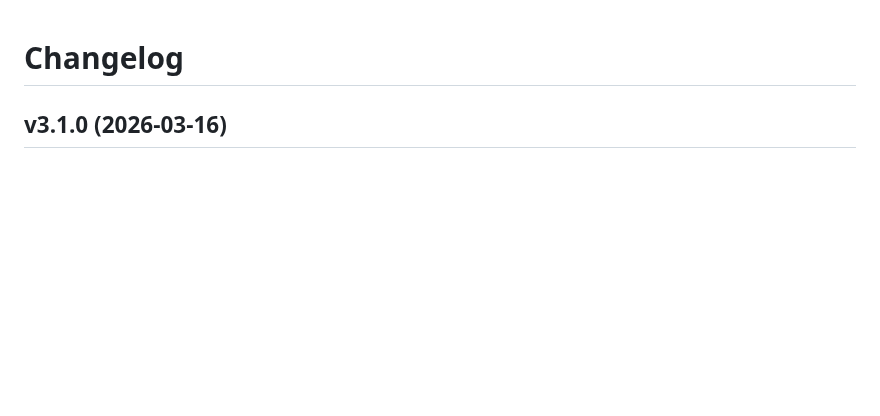
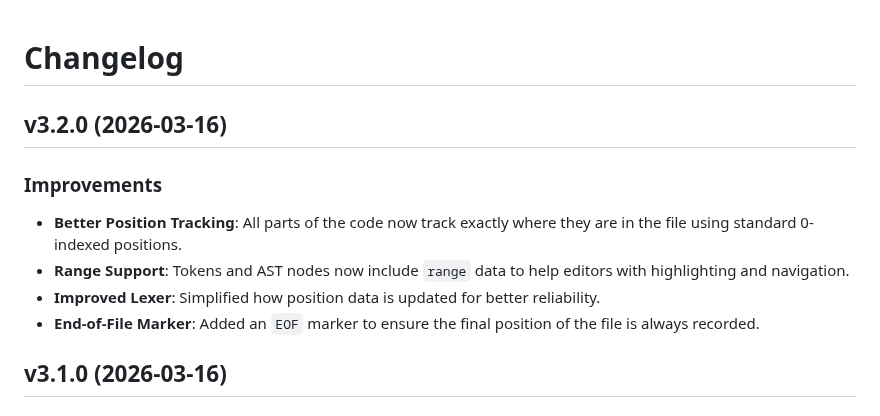
Before and after one commit to Adam-Elmi/SomMark, a Markdown page: CHANGELOG.md, the part around the change. GitHub-like rendering; blank space fills up the shorter version.

Commit message:
Release v3.2.0

```diff
--- a/CHANGELOG.md
+++ b/CHANGELOG.md
@@ -1,4 +1,13 @@
 # Changelog
+
+## v3.2.0 (2026-03-16)
+
+### Improvements
+
+- **Better Position Tracking**: All parts of the code now track exactly where they are in the file using standard 0-indexed positions.
+- **Range Support**: Tokens and AST nodes now include `range` data to help editors with highlighting and navigation.
+- **Improved Lexer**: Simplified how position data is updated for better reliability.
+- **End-of-File Marker**: Added an `EOF` marker to ensure the final position of the file is always recorded.
 
 ## v3.1.0 (2026-03-16)
 
```
